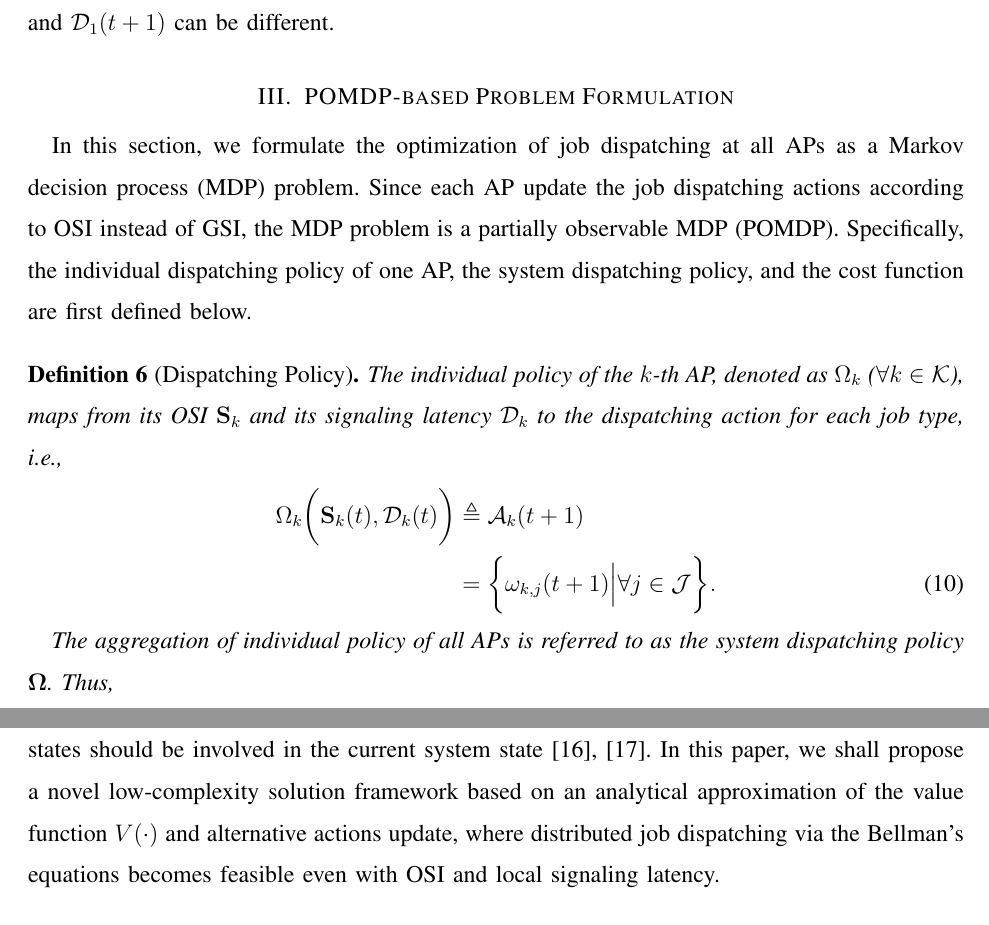
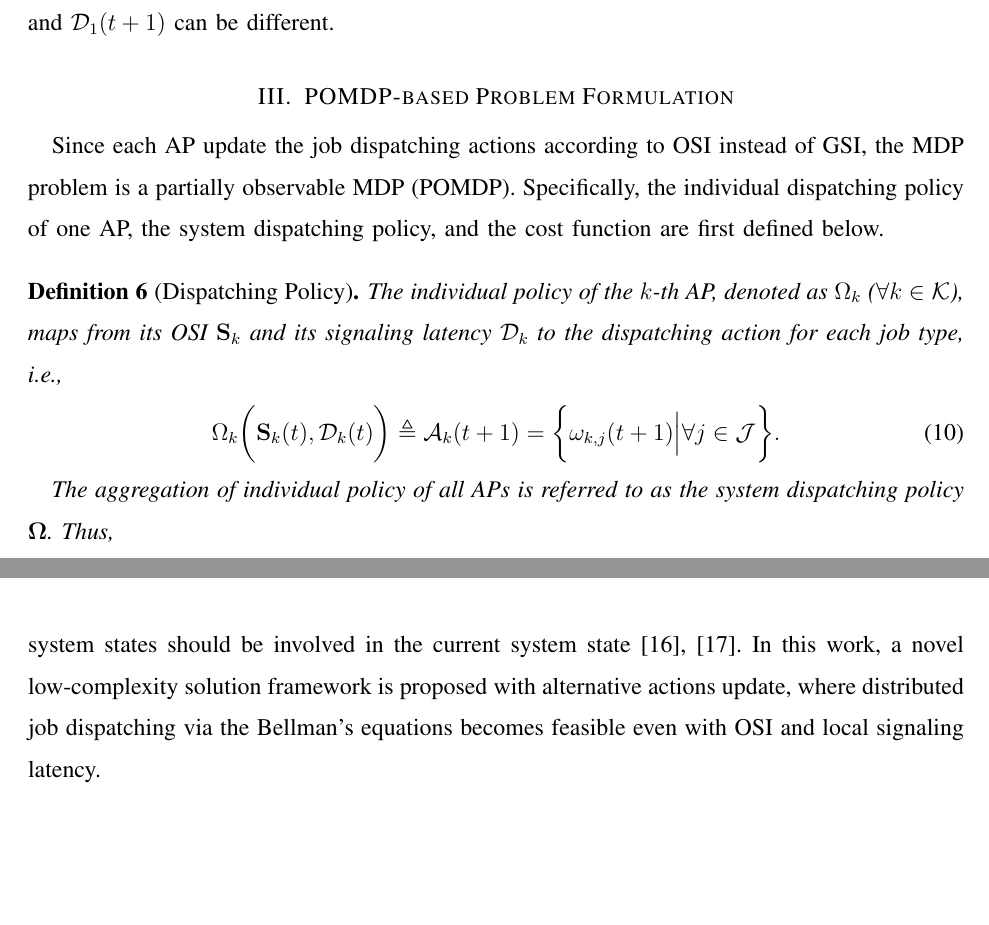
Before and after one commit to iamhyc/ychong-latex-collection, a LaTeX paper (main.tex, which reads src/03b-formulation.tex): two parts of pages 8 and 10 of 19, joined at a grey line, cut so that both start at the same text, the shorter picture padded with empty space. Compiled offline with pdfLaTeX.

Commit message:
temp 0059

```diff
--- a/main.tex
+++ b/main.tex
@@ -1,4 +1,4 @@
-\documentclass[journal, 12pt, onecolumn, draftclsnofoot]{IEEEtran} %JSAC 20'
+\documentclass[journal, 12pt, onecolumn, draftclsnofoot]{IEEEtran}
 \usepackage[linesnumbered,vlined,ruled]{algorithm2e}
 \usepackage{algorithmic}
 \usepackage{etoolbox}
--- a/src/03b-formulation.tex
+++ b/src/03b-formulation.tex
@@ -1,7 +1,6 @@
 \section{POMDP-based Problem Formulation}
 \label{sec:formulation}
 %----------------------------------------------------------------------------------------%
-In this section, we formulate the optimization of job dispatching at all APs as a Markov decision process (MDP) problem.
 Since each AP update the job dispatching actions according to OSI instead of GSI, the MDP problem is a partially observable MDP (POMDP).
 Specifically, the individual dispatching policy of one AP, the system dispatching policy, and the cost function are first defined below.
 
@@ -10,8 +9,7 @@ Specifically, the individual dispatching policy of one AP, the system dispatchin
     \begin{align}
         \Omega_{k} \Paren{ \Stat_{k}(t), \mathcal{D}_{k}(t) }
         &\define \mathcal{A}_{k}(t+1)
-        \nonumber\\
-        &= \Brace{
+        = \Brace{
             \omega_{k,j}(t+1) \Big| \forall j\in\jSpace
         }.
         \label{def:action}
@@ -86,8 +83,7 @@ where the value function $V(\Stat(t))$ of the optimal policy $\Policy^{*}$ (if G
 Moreover, the optimal policy $\Omega^{*}$ can be obtained by solving the right-hand-side (RHS) of the above Bellman's equations.
 
 However, it is infeasible to solve the above Bellman's equations in our problem {and achieve the performance of $\Policy^*$ in our problem.}
-This is because each AP (say the $k$-th AP) only has the knowledge of its own OSI $\Stat_{k}(t)$ and local \brlatency~$\mathcal{D}_{k}(t)$.
-Thus, problem P1 is actually a POMDP.
-The general solution of POMDP is of huge complexity {as all the historical system states should be involved in the current system state} \cite{IJCAI03-NairR,IJCAI99-BoutilierC}.
-In this paper, we shall propose a novel low-complexity solution framework based on an analytical approximation of the value function $V(\cdot)$ and alternative actions update, where distributed job dispatching via the Bellman's equations becomes feasible even with OSI and local signaling latency.
+This is because each AP (say the $k$-th AP) only has the knowledge of its own OSI $\Stat_{k}(t)$ and local \brlatency~$\mathcal{D}_{k}(t)$, and thus problem P1 is actually a POMDP.
+The general solution of POMDP is of huge complexity as all the historical system states should be involved in the current system state \cite{IJCAI03-NairR,IJCAI99-BoutilierC}.
+In this work, a novel low-complexity solution framework is proposed with alternative actions update, where distributed job dispatching via the Bellman's equations becomes feasible even with OSI and local signaling latency.
 %----------------------------------------------------------------------------------------%
```
Also changed, not shown: main.tex (2 more changed lines), src/03b-formulation.tex (5 more changed lines).
